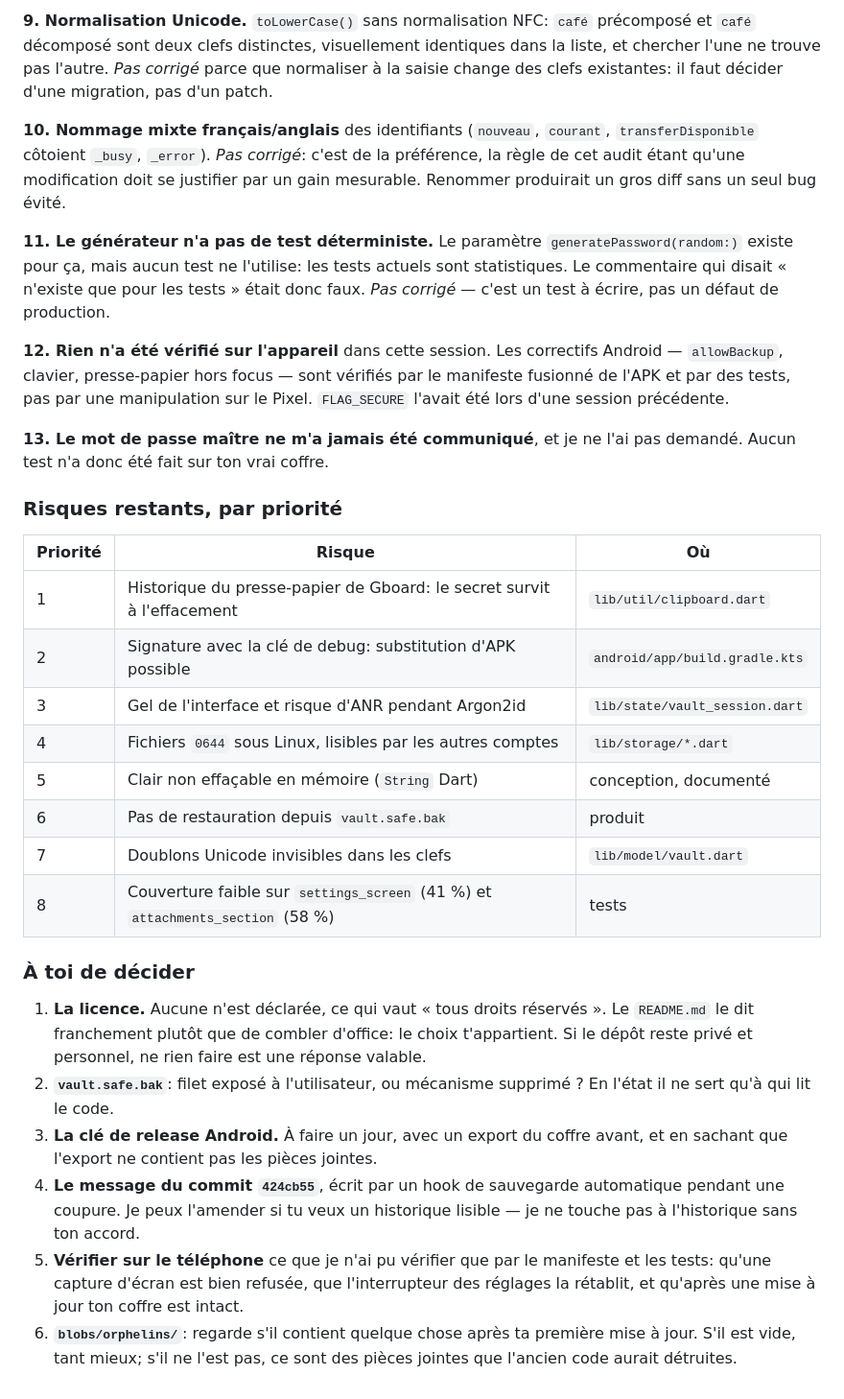
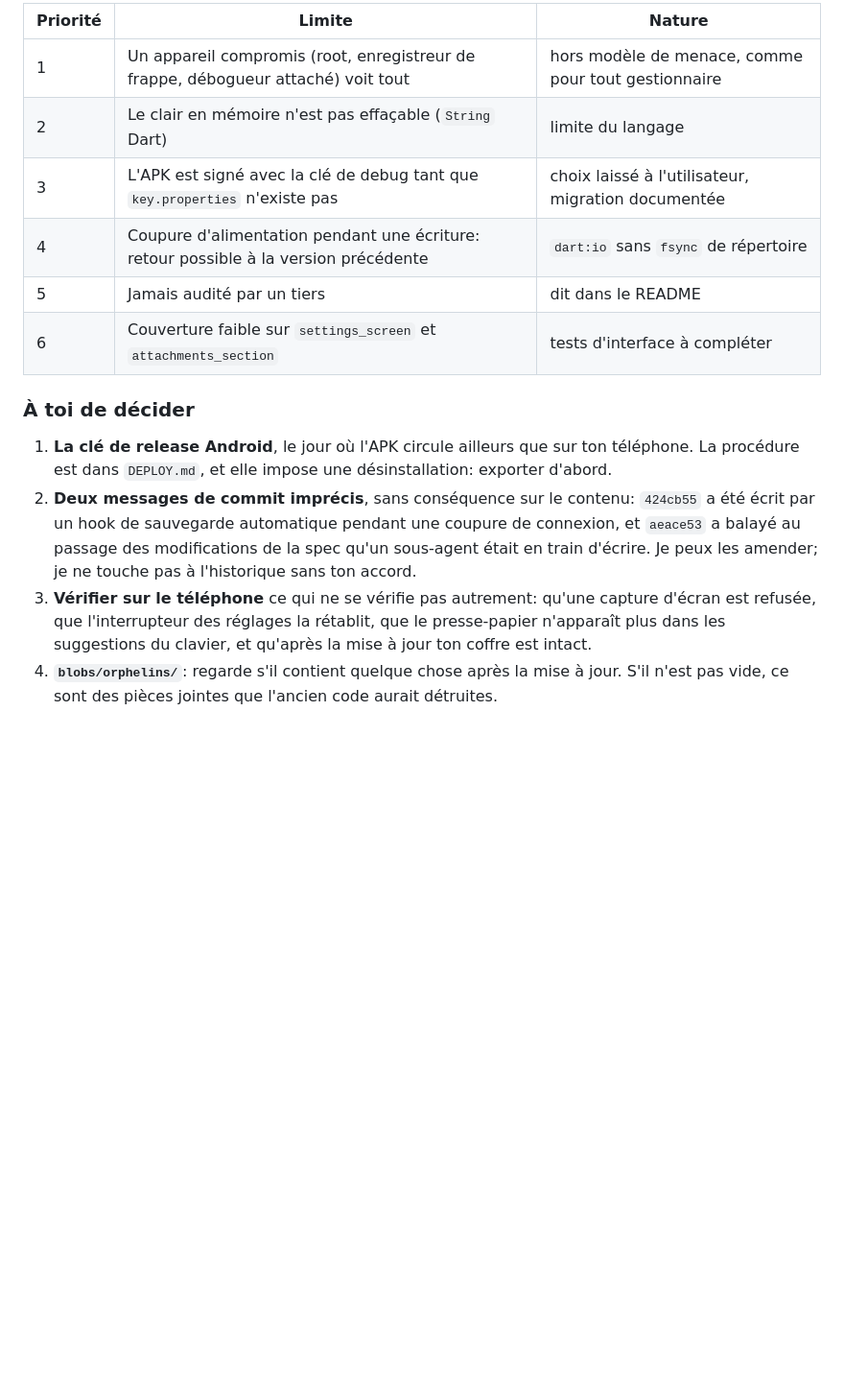
Before and after one commit to myqzurdux3/safe, a Markdown page: AUDIT.md, the part around one of its changes. Shown at 96% size. Drawn GitHub-style; blank space fills up the shorter version.

```diff
--- a/AUDIT.md
+++ b/AUDIT.md
@@ -401,58 +379,27 @@ maintenant cette conséquence, qu'il taisait.
 
-**9. Normalisation Unicode.** `toLowerCase()` sans normalisation NFC: `café`
-précomposé et `café` décomposé sont deux clefs distinctes, visuellement
-identiques dans la liste, et chercher l'une ne trouve pas l'autre. *Pas corrigé*
-parce que normaliser à la saisie change des clefs existantes: il faut décider
-d'une migration, pas d'un patch.
-
-**10. Nommage mixte français/anglais** des identifiants (`nouveau`, `courant`,
-`transferDisponible` côtoient `_busy`, `_error`). *Pas corrigé*: c'est de la
-préférence, la règle de cet audit étant qu'une modification doit se justifier par
-un gain mesurable. Renommer produirait un gros diff sans un seul bug évité.
-
-**11. Le générateur n'a pas de test déterministe.** Le paramètre
-`generatePassword(random:)` existe pour ça, mais aucun test ne l'utilise: les
-tests actuels sont statistiques. Le commentaire qui disait « n'existe que pour
-les tests » était donc faux. *Pas corrigé* — c'est un test à écrire, pas un
-défaut de production.
-
-**12. Rien n'a été vérifié sur l'appareil** dans cette session. Les correctifs
-Android — `allowBackup`, clavier, presse-papier hors focus — sont vérifiés par
-le manifeste fusionné de l'APK et par des tests, pas par une manipulation sur
-le Pixel. `FLAG_SECURE` l'avait été lors d'une session précédente.
-
-**13. Le mot de passe maître ne m'a jamais été communiqué**, et je ne l'ai pas
-demandé. Aucun test n'a donc été fait sur ton vrai coffre.
-
-### Risques restants, par priorité
-
-| Priorité | Risque | Où |
+| Priorité | Limite | Nature |
 |---|---|---|
-| 1 | Historique du presse-papier de Gboard: le secret survit à l'effacement | `lib/util/clipboard.dart` |
-| 2 | Signature avec la clé de debug: substitution d'APK possible | `android/app/build.gradle.kts` |
-| 3 | Gel de l'interface et risque d'ANR pendant Argon2id | `lib/state/vault_session.dart` |
-| 4 | Fichiers `0644` sous Linux, lisibles par les autres comptes | `lib/storage/*.dart` |
-| 5 | Clair non effaçable en mémoire (`String` Dart) | conception, documenté |
-| 6 | Pas de restauration depuis `vault.safe.bak` | produit |
-| 7 | Doublons Unicode invisibles dans les clefs | `lib/model/vault.dart` |
-| 8 | Couverture faible sur `settings_screen` (41 %) et `attachments_section` (58 %) | tests |
+| 1 | Un appareil compromis (root, enregistreur de frappe, débogueur attaché) voit tout | hors modèle de menace, comme pour tout gestionnaire |
+| 2 | Le clair en mémoire n'est pas effaçable (`String` Dart) | limite du langage |
+| 3 | L'APK est signé avec la clé de debug tant que `key.properties` n'existe pas | choix laissé à l'utilisateur, migration documentée |
+| 4 | Coupure d'alimentation pendant une écriture: retour possible à la version précédente | `dart:io` sans `fsync` de répertoire |
+| 5 | Jamais audité par un tiers | dit dans le README |
+| 6 | Couverture faible sur `settings_screen` et `attachments_section` | tests d'interface à compléter |
 
 ### À toi de décider
 
-1. **La licence.** Aucune n'est déclarée, ce qui vaut « tous droits réservés ».
-   Le `README.md` le dit franchement plutôt que de combler d'office: le choix
-   t'appartient. Si le dépôt reste privé et personnel, ne rien faire est une
-   réponse valable.
-2. **`vault.safe.bak`**: filet exposé à l'utilisateur, ou mécanisme supprimé ?
-   En l'état il ne sert qu'à qui lit le code.
-3. **La clé de release Android.** À faire un jour, avec un export du coffre
-   avant, et en sachant que l'export ne contient pas les pièces jointes.
-4. **Le message du commit `424cb55`**, écrit par un hook de sauvegarde
-   automatique pendant une coupure. Je peux l'amender si tu veux un historique
-   lisible — je ne touche pas à l'historique sans ton accord.
-5. **Vérifier sur le téléphone** ce que je n'ai pu vérifier que par le manifeste
-   et les tests: qu'une capture d'écran est bien refusée, que l'interrupteur des
-   réglages la rétablit, et qu'après une mise à jour ton coffre est intact.
-6. **`blobs/orphelins/`**: regarde s'il contient quelque chose après ta première
-   mise à jour. S'il est vide, tant mieux; s'il ne l'est pas, ce sont des pièces
-   jointes que l'ancien code aurait détruites.
+1. **La clé de release Android**, le jour où l'APK circule ailleurs que sur ton
+   téléphone. La procédure est dans `DEPLOY.md`, et elle impose une
+   désinstallation: exporter d'abord.
+2. **Deux messages de commit imprécis**, sans conséquence sur le contenu:
+   `424cb55` a été écrit par un hook de sauvegarde automatique pendant une
+   coupure de connexion, et `aeace53` a balayé au passage des modifications de la
+   spec qu'un sous-agent était en train d'écrire. Je peux les amender; je ne
+   touche pas à l'historique sans ton accord.
+3. **Vérifier sur le téléphone** ce qui ne se vérifie pas autrement: qu'une
+   capture d'écran est refusée, que l'interrupteur des réglages la rétablit, que
+   le presse-papier n'apparaît plus dans les suggestions du clavier, et
+   qu'après la mise à jour ton coffre est intact.
+4. **`blobs/orphelins/`**: regarde s'il contient quelque chose après la mise à
+   jour. S'il n'est pas vide, ce sont des pièces jointes que l'ancien code aurait
+   détruites.
```
Also changed, not shown: other parts of AUDIT.md (+36 -58 lines).
